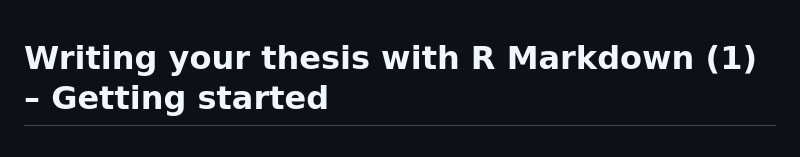
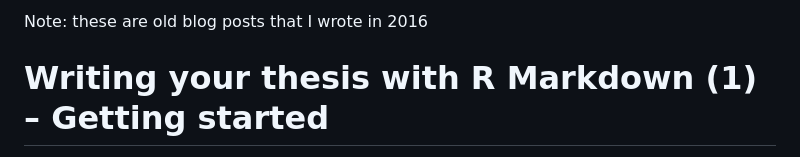
Before and after one commit to rosannav/thesis_in_rmarkdown, a Markdown page: README.md, the part around the change. Drawn GitHub-style.

Commit message:
added note on datedness

```diff
--- a/README.md
+++ b/README.md
@@ -1,3 +1,5 @@
+Note: these are old blog posts that I wrote in 2016
+
 Writing your thesis with R Markdown (1) – Getting started
 =========================================================
 
```
